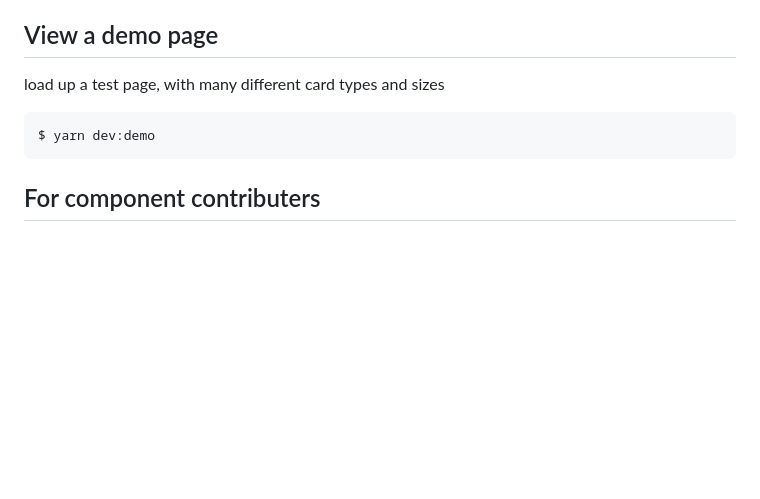
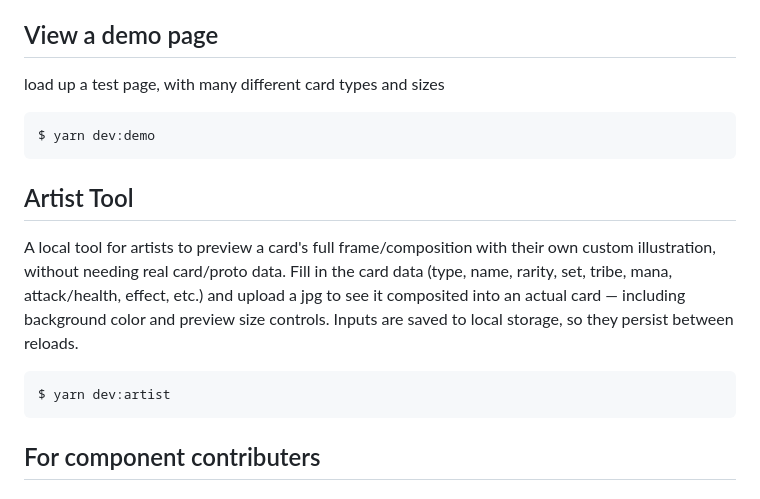
Before and after one commit to immutable/gu-composited-card, a Markdown page: README.md, the part around the change. Drawn GitHub-style; blank space fills up the shorter version.

Commit message:
Update readme with relevant information

````diff
--- a/README.md
+++ b/README.md
@@ -115,6 +115,14 @@ load up a test page, with many different card types and sizes
 $ yarn dev:demo
 ```
 
+## Artist Tool
+
+A local tool for artists to preview a card's full frame/composition with their own custom illustration, without needing real card/proto data. Fill in the card data (type, name, rarity, set, tribe, mana, attack/health, effect, etc.) and upload a jpg to see it composited into an actual card — including background color and preview size controls. Inputs are saved to local storage, so they persist between reloads.
+
+```bash
+$ yarn dev:artist
+```
+
 ## For component contributers
 
 ### Install dependencies
````
